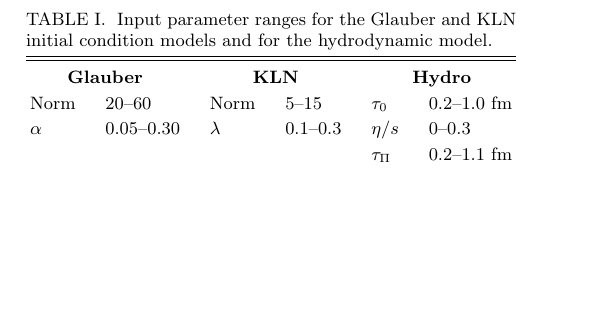
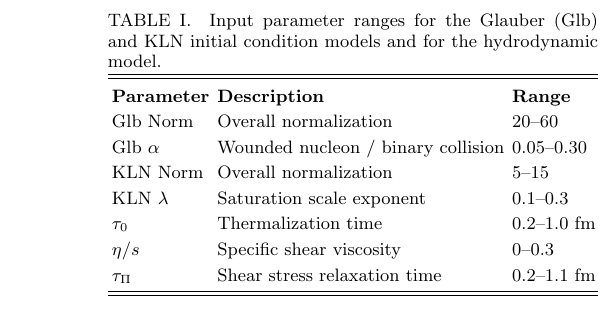
Before and after one commit to jbernhard/mtd-paper, a LaTeX paper (mtd.tex): part of one column of page 4 of 10 before the commit and part of one column of page 5 of 10 after it, cut so that both start at the same text, the shorter picture padded with empty space. Compiled offline with pdfLaTeX.

Commit message:
Nicer design table.

```diff
--- a/mtd.tex
+++ b/mtd.tex
@@ -326,23 +326,21 @@ Unfortunately, this leads to a total number of design points $m = n^k$ which eve
   Note that the other design parameters also vary for each point, so the points that appear very close in the projection are not necessarily close in the full-dimensional space.
 }
 
-\begin{table}[t]
+\begin{table}[b]
   \caption{
     \label{tab:design}
-    Input parameter ranges for the Glauber and KLN initial condition models and for the hydrodynamic model.
+    Input parameter ranges for the Glauber (Glb) and KLN initial condition models and for the hydrodynamic model.
   }
   \begin{ruledtabular}
-  \begin{tabular}{llllll}
-    \multicolumn{2}{c}{\bf Glauber} &
-    \multicolumn{2}{c}{\bf KLN} &
-    \multicolumn{2}{c}{\bf Hydro} \\
-    Norm & 20--60 &
-    Norm & 5--15 &
-    $\tau_0$ & 0.2--1.0 fm \\
-    $\alpha$ & 0.05--0.30&
-    $\lambda$ & 0.1--0.3 &
-    $\eta/s$ & 0--0.3 \\
-    & & & & $\tau_\Pi$ & 0.2--1.1 fm \\
+  \begin{tabular}{lll}
+    \bf Parameter & \bf Description & \bf Range \\
+    Glb Norm & Overall normalization & 20--60 \\
+    Glb $\alpha$ & Wounded nucleon / binary collision & 0.05--0.30 \\
+    KLN Norm & Overall normalization & 5--15 \\
+    KLN $\lambda$ & Saturation scale exponent & 0.1--0.3 \\
+    $\tau_0$ & Thermalization time & 0.2--1.0 fm \\
+    $\eta/s$ & Specific shear viscosity & 0--0.3 \\
+    $\tau_\Pi$ & Shear stress relaxation time & 0.2--1.1 fm \\
   \end{tabular}
   \end{ruledtabular}
 \end{table}
```
